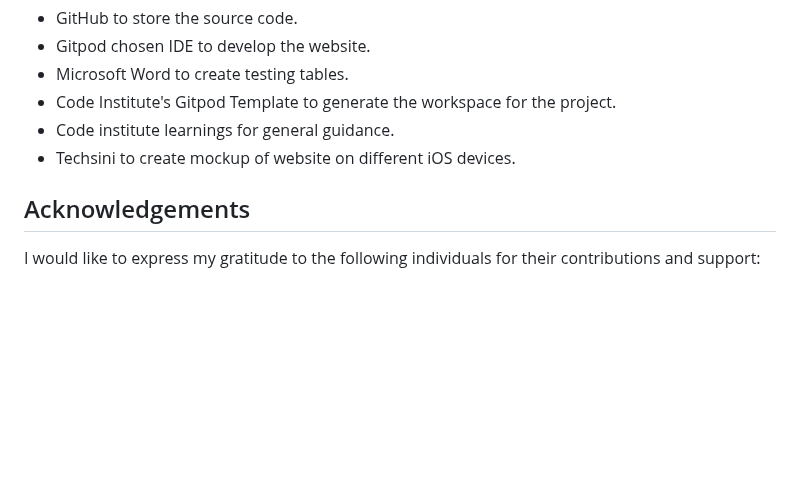
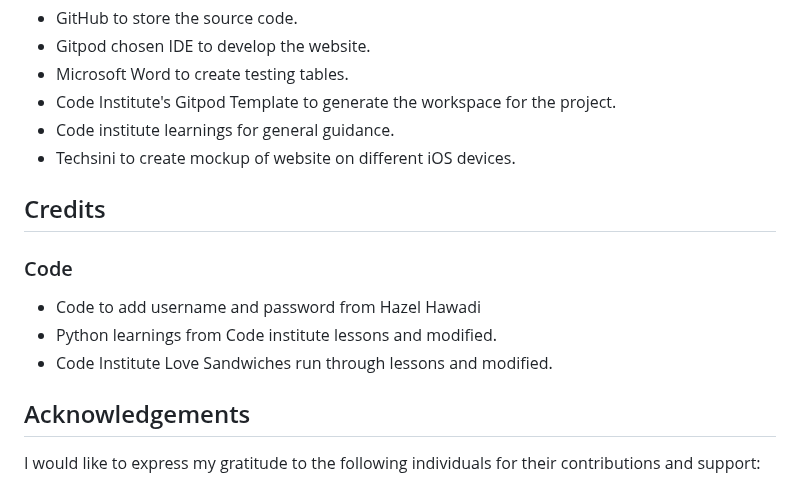
Before and after one commit to stacykimberley/employee-payroll, a Markdown page: README.md, the part around the change. Rendered like a GitHub page; blank space fills up the shorter version.

Commit message:
Add credits to README.md file

```diff
--- a/README.md
+++ b/README.md
@@ -196,6 +196,14 @@ The app is developed using Python.
 - Code institute learnings for general guidance.
 - Techsini to create mockup of website on different iOS devices.
 
+## Credits
+
+### Code
+
+- Code to add username and password from Hazel Hawadi
+- Python learnings from Code institute lessons and modified.
+- Code Institute Love Sandwiches run through lessons and modified.
+
 ## Acknowledgements
 
 I would like to express my gratitude to the following individuals for their contributions and support:
```
